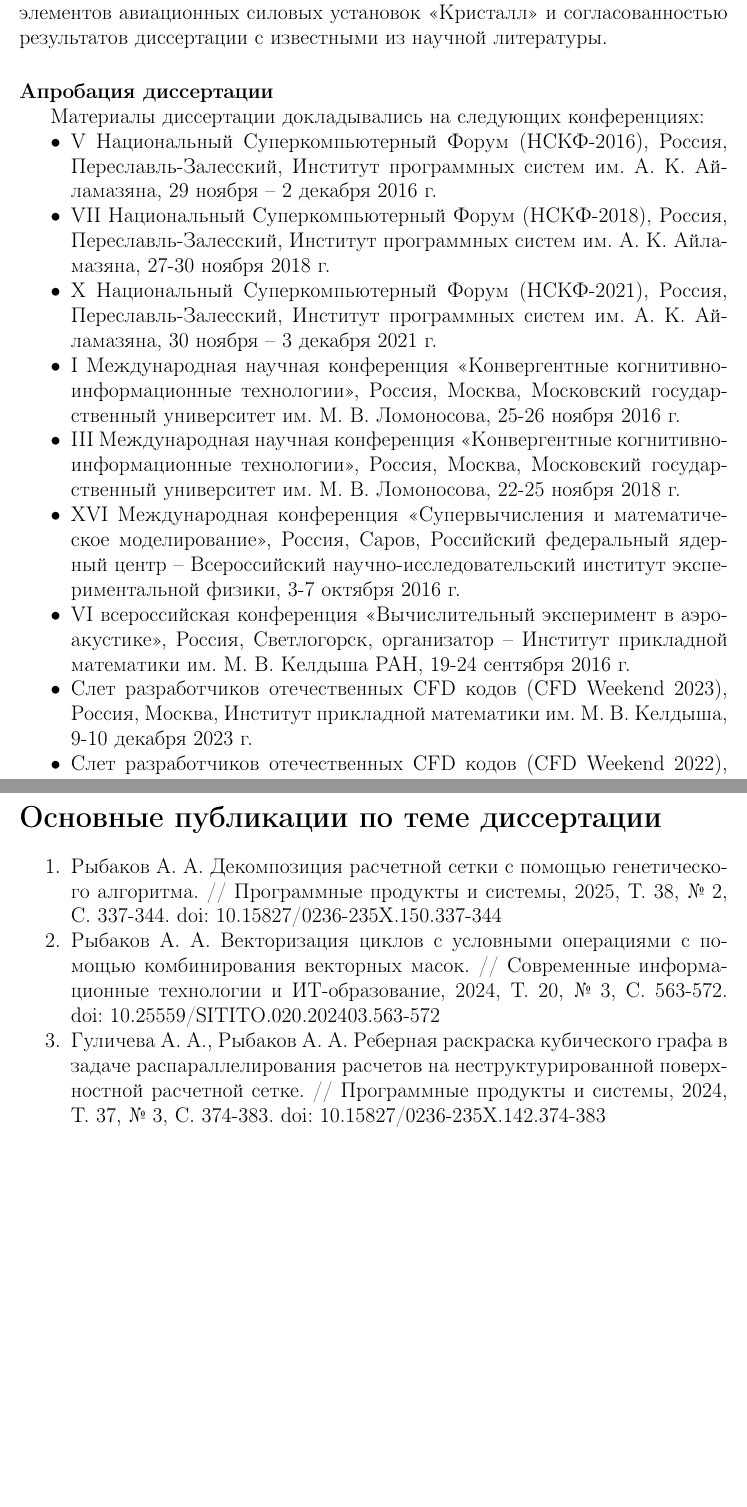
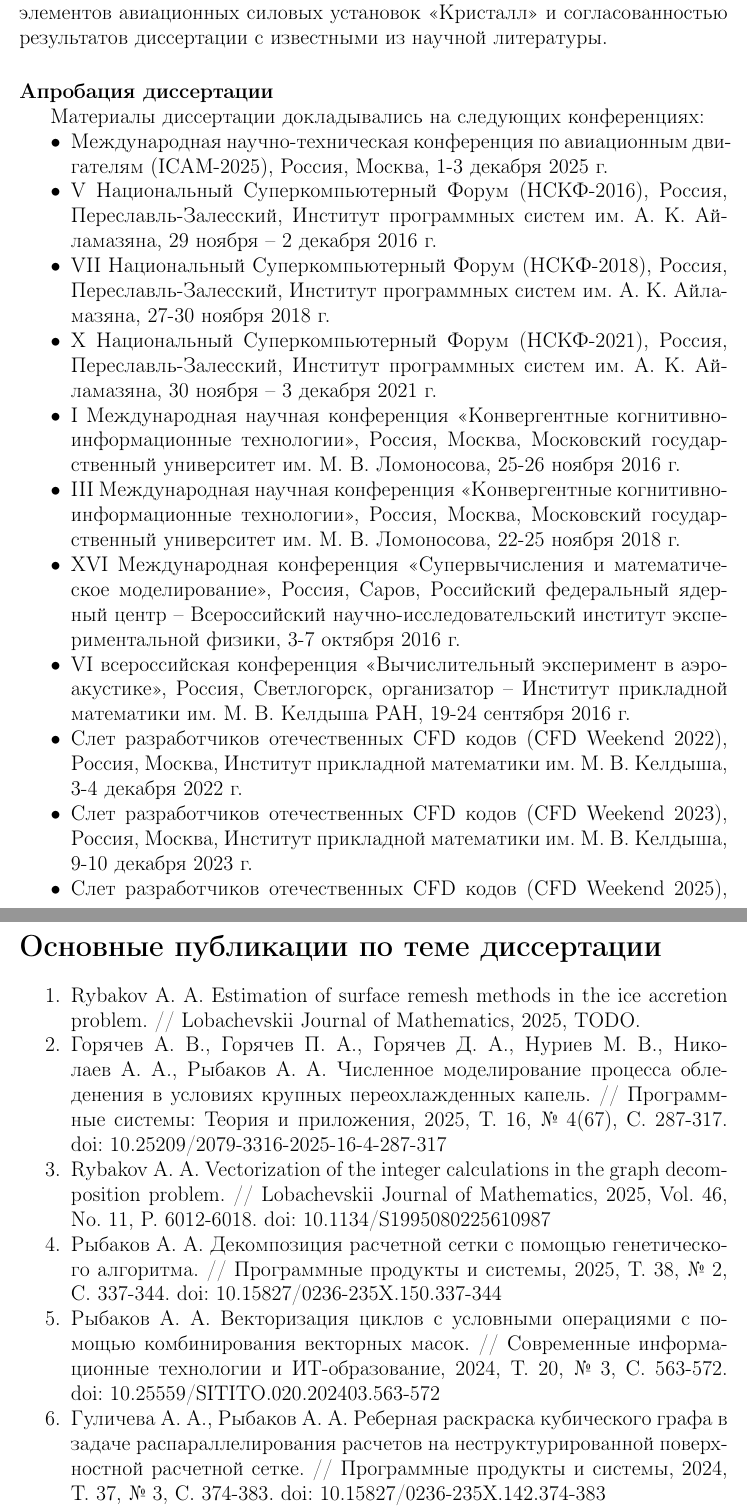
Before and after one commit to r-aax/phd, a LaTeX document (text/text_autoreferat.tex, which reads text/text_conferences.tex): two parts of pages 8 and 46 of 48 before the commit and two parts of pages 8 and 47 of 49 after it, joined at a grey line, cut so that both start at the same text, the shorter picture padded with empty space. Compiled offline with pdfLaTeX.

Commit message:
new articles and conferences

```diff
--- a/text/text_autoreferat.tex
+++ b/text/text_autoreferat.tex
@@ -1125,6 +1125,9 @@ e_{vec}^{*} =
 \section*{Основные публикации по теме диссертации}
 
 \begin{enumerate}[noitemsep,topsep=0pt,parsep=0pt,partopsep=0pt]
+\item Rybakov~A.~A. Estimation of surface remesh methods in the ice accretion problem. // Lobachevskii Journal of Mathematics, 2025, TODO.
+\item Горячев~А.~В., Горячев~П.~А., Горячев~Д.~А., Нуриев~М.~В., Николаев~А.~А., Рыбаков~А.~А. Численное моделирование процесса обледенения в условиях крупных переохлажденных капель. // Программные системы: Теория и приложения, 2025, Т.~16, №~4(67), С.~287-317. doi:~10.25209/2079-3316-2025-16-4-287-317
+\item Rybakov~A.~A. Vectorization of the integer calculations in the graph decom\-position problem. // Lobachevskii Journal of Mathematics, 2025, Vol.~46, No.~11, P.~6012-6018. doi:~10.1134/S1995080225610987
 \item Рыбаков~А.~А. Декомпозиция расчетной сетки с помощью генетического алгоритма. // Программные продукты и системы, 2025, Т.~38, №~2, С.~337-344. doi:~10.15827/0236-235X.150.337-344
 \item Рыбаков~А.~А. Векторизация циклов с условными операциями с помощью комбинирования векторных масок. // Современные информационные технологии и ИТ-образование, 2024, Т.~20, №~3, С.~563-572. doi:~10.25559/SITITO.020.202403.563-572
 \item Гуличева~А.~А., Рыбаков~А.~А. Реберная раскраска кубического графа в задаче распараллелирования расчетов на неструктурированной поверхностной расчетной сетке. // Программные продукты и системы, 2024, Т.~37, №~3, С.~374-383. doi:~10.15827/0236-235X.142.374-383
--- a/text/text_conferences.tex
+++ b/text/text_conferences.tex
@@ -2,6 +2,7 @@
 
 Материалы диссертации докладывались на следующих конференциях:
 \begin{itemize}[noitemsep,topsep=0pt,parsep=0pt,partopsep=0pt]
+\item Международная научно-техническая конференция по авиационным двигателям (ICAM-2025)\label{abbr:icam-1}, Россия, Москва, 1-3 декабря 2025 г.
 \item V Национальный Суперкомпьютерный Форум (НСКФ-2016)\label{abbr:nscf-1}, Россия, Переславль-Залесский, Институт программных систем им. А.~К.~Айламазяна, 29 ноября -- 2 декабря 2016 г.
 \item VII Национальный Суперкомпьютерный Форум (НСКФ-2018), Россия, Переславль-Залесский, Институт программных систем им. А.~К.~Айламазяна, 27-30 ноября 2018 г.
 \item X Национальный Суперкомпьютерный Форум (НСКФ-2021), Россия, Переславль-Залесский, Институт программных систем им. А.~К.~Айламазяна, 30 ноября -- 3 декабря 2021 г.
@@ -9,7 +10,8 @@
 \item III Международная научная конференция <<Конвергентные когнитивно-информационные технологии>>, Россия, Москва, Московский государственный университет им. М.~В.~Ломоносова, 22-25 ноября 2018 г.
 \item XVI Международная конференция <<Супервычисления и математическое моделирование>>, Россия, Саров, Российский федеральный ядерный центр -- Всероссийский научно-исследовательский институт экспериментальной физики, 3-7 октября 2016 г.
 \item VI всероссийская конференция <<Вычислительный эксперимент в аэроакустике>>, Россия, Светлогорск, организатор -- Институт прикладной математики им. М.~В.~Келдыша РАН, 19-24 сентября 2016 г.
+\item Слет разработчиков отечественных CFD кодов (CFD Weekend 2022), Россия, Москва, Институт прикладной математики им. М.~В.~Келдыша, 3-4 декабря 2022 г.
 \item Слет разработчиков отечественных CFD\label{abbr:cfd-1} кодов (CFD Weekend 2023), Россия, Москва, Институт прикладной математики им. М.~В.~Келдыша, 9-10 декабря 2023 г.
-\item Слет разработчиков отечественных CFD кодов (CFD Weekend 2022), Россия, Москва, Институт прикладной математики им. М.~В.~Келдыша, 3-4 декабря 2022 г.
+\item Слет разработчиков отечественных CFD кодов (CFD Weekend 2025), Россия, Москва, Институт прикладной математики им. М.~В.~Келдыша, 29-30 ноября 2025 г.
 \item The Intel Xeon Phi users group Russia annual meeting (IXPUG\label{abbr:ixpug-1} Russia-2017), // Joint Supercomputer Center of the Russian Academy of Sciences (JSCC RAS\label{abbr:jscc-ras-1}), Russia, Moscow, 1-2 June 2017.
 \end{itemize}
```
Also changed, not shown: text/text_abbr.tex (+2 -0 lines), text/text_myown.tex (+2 -2 lines), text/text_autoreferat.tex (2 more changed lines).
